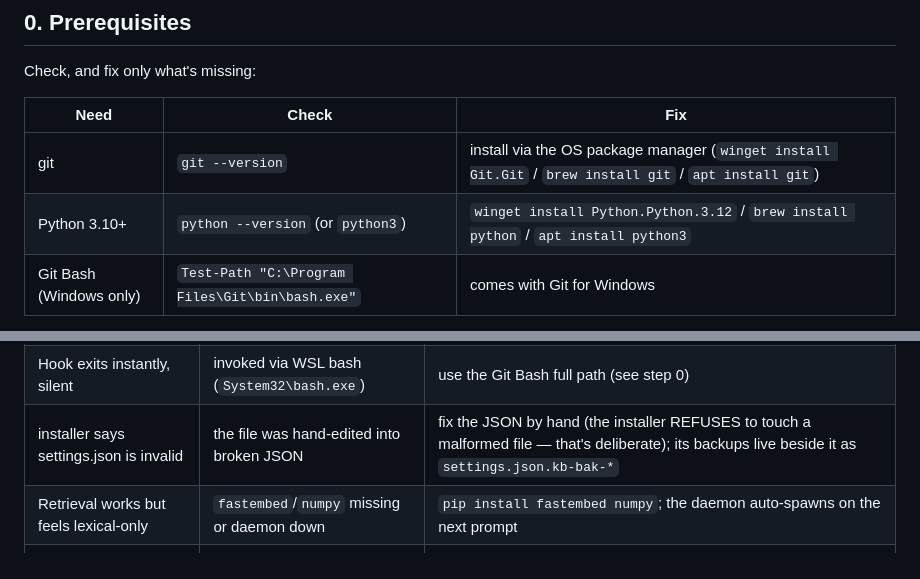
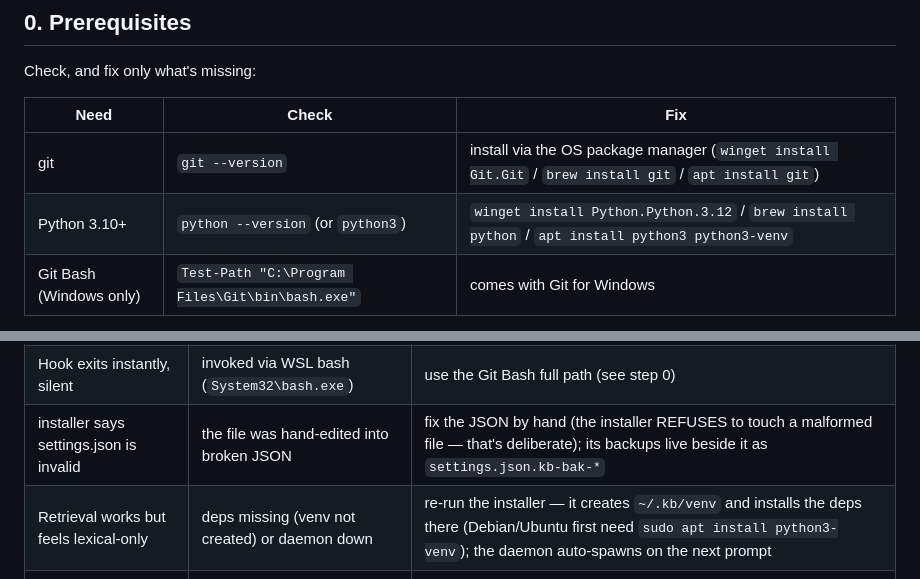
Before and after one commit to junioorosa/kb, a Markdown page: INSTALL.md, 2 parts joined by grey strips. Drawn GitHub-style.

```diff
--- a/INSTALL.md
+++ b/INSTALL.md
@@ -12,7 +12,7 @@ Check, and fix only what's missing:
 | Need | Check | Fix |
 |------|-------|-----|
 | git | `git --version` | install via the OS package manager (`winget install Git.Git` / `brew install git` / `apt install git`) |
-| Python 3.10+ | `python --version` (or `python3`) | `winget install Python.Python.3.12` / `brew install python` / `apt install python3` |
+| Python 3.10+ | `python --version` (or `python3`) | `winget install Python.Python.3.12` / `brew install python` / `apt install python3 python3-venv` |
 | Git Bash (Windows only) | `Test-Path "C:\Program Files\Git\bin\bash.exe"` | comes with Git for Windows |
 
 > **Windows trap:** `bash` on PATH usually resolves to the WSL launcher
@@ -97,7 +97,7 @@ echo '{"jsonrpc":"2.0","id":1,"method":"initialize","params":{"protocolVersion":
 | Hooks never fire, no `<vault-context>` ever | vault not configured | step 3; confirm with `kb doctor` |
 | Hook exits instantly, silent | invoked via WSL bash (`System32\bash.exe`) | use the Git Bash full path (see step 0) |
 | installer says settings.json is invalid | the file was hand-edited into broken JSON | fix the JSON by hand (the installer REFUSES to touch a malformed file — that's deliberate); its backups live beside it as `settings.json.kb-bak-*` |
-| Retrieval works but feels lexical-only | `fastembed`/`numpy` missing or daemon down | `pip install fastembed numpy`; the daemon auto-spawns on the next prompt |
+| Retrieval works but feels lexical-only | deps missing (venv not created) or daemon down | re-run the installer — it creates `~/.kb/venv` and installs the deps there (Debian/Ubuntu first need `sudo apt install python3-venv`); the daemon auto-spawns on the next prompt |
 | An MCP host doesn't list the kb server | host installed after KB, or wiring opted out | re-run step 2 (wire is idempotent), then restart the host app |
 | A deploy went wrong | — | `python <repo>/installer/install.py --rollback` restores the latest backup |
 | Update wanted | — | re-run step 1 (pull) + step 2; or `install.py --update` (fast-forward + redeploy) |
```
Also changed, not shown: README.md (+7 -1 lines).
